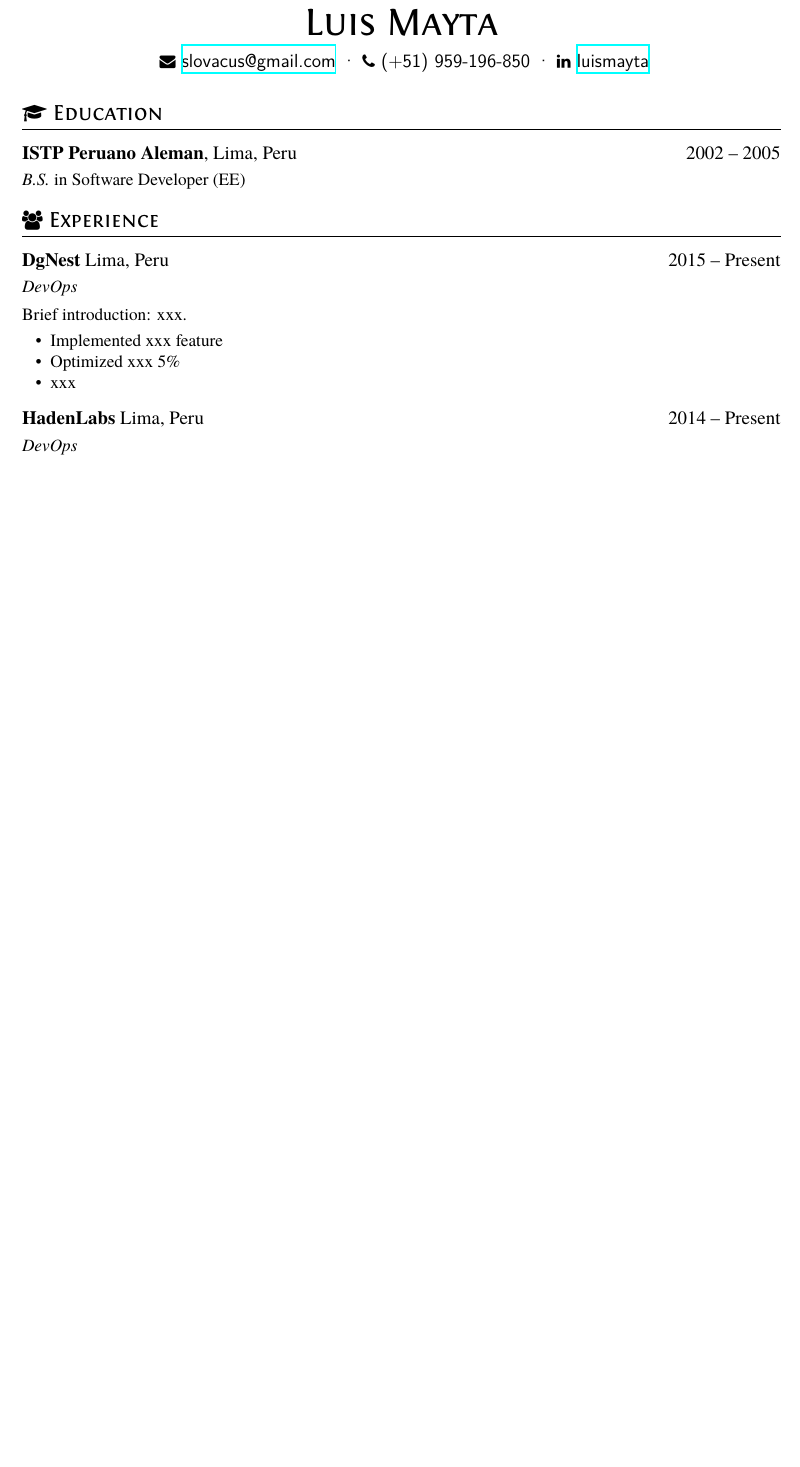
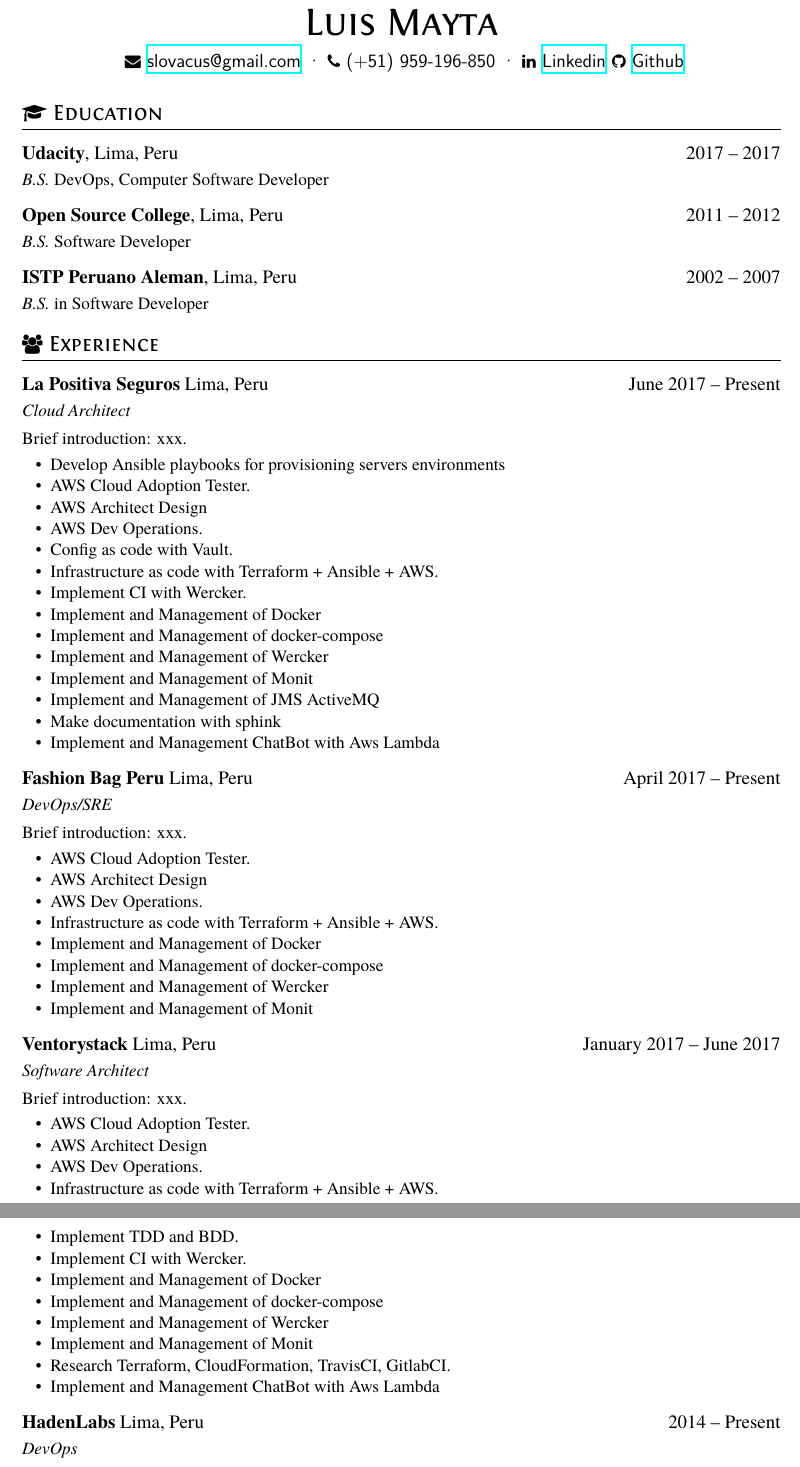
Before and after one commit to luismayta/resume, a LaTeX CV (src/resume.tex): part of page 1 of 2 before the commit and two parts of pages 1 and 2 of 3 after it, the two joined at a grey line, cut so that both start at the same text, the shorter picture padded with empty space. Compiled offline with XeLaTeX.

Commit message:
chore: info company (#5)

```diff
--- a/src/resume.tex
+++ b/src/resume.tex
@@ -10,20 +10,71 @@
 \basicInfo{
   \email{slovacus@gmail.com} \textperiodcentered\
   \phone{(+51) 959-196-850} \textperiodcentered\
-  \linkedin[luismayta]{https://www.linkedin.com/in/luismayta}}
+  \linkedin[Linkedin]{https://www.linkedin.com/in/luismayta}
+  \github[Github]{https://github.com/luismayta}}
 
 \section{\faGraduationCap\ Education}
-\datedsubsection{\textbf{ISTP Peruano Aleman}, Lima, Peru}{2002 -- 2005}
-\textit{B.S.} in Software Developer (EE)
+
+\datedsubsection{\textbf{Udacity}, Lima, Peru}{2017 -- 2017}
+\textit{B.S.} DevOps, Computer Software Developer
+
+\datedsubsection{\textbf{Open Source College}, Lima, Peru}{2011 -- 2012}
+\textit{B.S.} Software Developer
+
+\datedsubsection{\textbf{ISTP Peruano Aleman}, Lima, Peru}{2002 -- 2007}
+\textit{B.S.} in Software Developer
 
 \section{\faUsers\ Experience}
-\datedsubsection{\textbf{DgNest} Lima, Peru}{2015 -- Present}
-\role{DevOps}{}
+\datedsubsection{\textbf{La Positiva Seguros} Lima, Peru}{June 2017 -- Present}
+\role{Cloud Architect}{}
 Brief introduction: xxx.
 \begin{itemize}
-  \item Implemented xxx feature
-  \item Optimized xxx 5\%
-  \item xxx
+  \item Develop Ansible playbooks for provisioning servers environments
+  \item AWS Cloud Adoption Tester.
+  \item AWS Architect Design
+  \item AWS Dev Operations.
+  \item Config as code with Vault.
+  \item Infrastructure as code with Terraform + Ansible + AWS.
+  \item Implement CI with Wercker.
+  \item Implement and Management of Docker
+  \item Implement and Management of docker-compose
+  \item Implement and Management of Wercker
+  \item Implement and Management of Monit
+  \item Implement and Management of JMS ActiveMQ
+  \item Make documentation with sphink
+  \item Implement and Management ChatBot with Aws Lambda
+\end{itemize}
+
+\datedsubsection{\textbf{Fashion Bag Peru} Lima, Peru}{ April 2017 -- Present}
+\role{DevOps/SRE}{}
+Brief introduction: xxx.
+\begin{itemize}
+  \item AWS Cloud Adoption Tester.
+  \item AWS Architect Design
+  \item AWS Dev Operations.
+  \item Infrastructure as code with Terraform + Ansible + AWS.
+  \item Implement and Management of Docker
+  \item Implement and Management of docker-compose
+  \item Implement and Management of Wercker
+  \item Implement and Management of Monit
+\end{itemize}
+
+\datedsubsection{\textbf{Ventorystack} Lima, Peru}{ January 2017 -- June 2017}
+\role{Software Architect}{}
+Brief introduction: xxx.
+\begin{itemize}
+  \item AWS Cloud Adoption Tester.
+  \item AWS Architect Design
+  \item AWS Dev Operations.
+  \item Infrastructure as code with Terraform + Ansible + AWS.
+  \item Implement TDD and BDD.
+  \item Implement CI with Wercker.
+  \item Implement and Management of Docker
+  \item Implement and Management of docker-compose
+  \item Implement and Management of Wercker
+  \item Implement and Management of Monit
+  \item Research Terraform, CloudFormation, TravisCI, GitlabCI.
+  \item Implement and Management ChatBot with Aws Lambda
 \end{itemize}
 
 \datedsubsection{\textbf{HadenLabs} Lima, Peru}{2014 -- Present}
```
Also changed, not shown: src/resume.tex (20 more changed lines).
